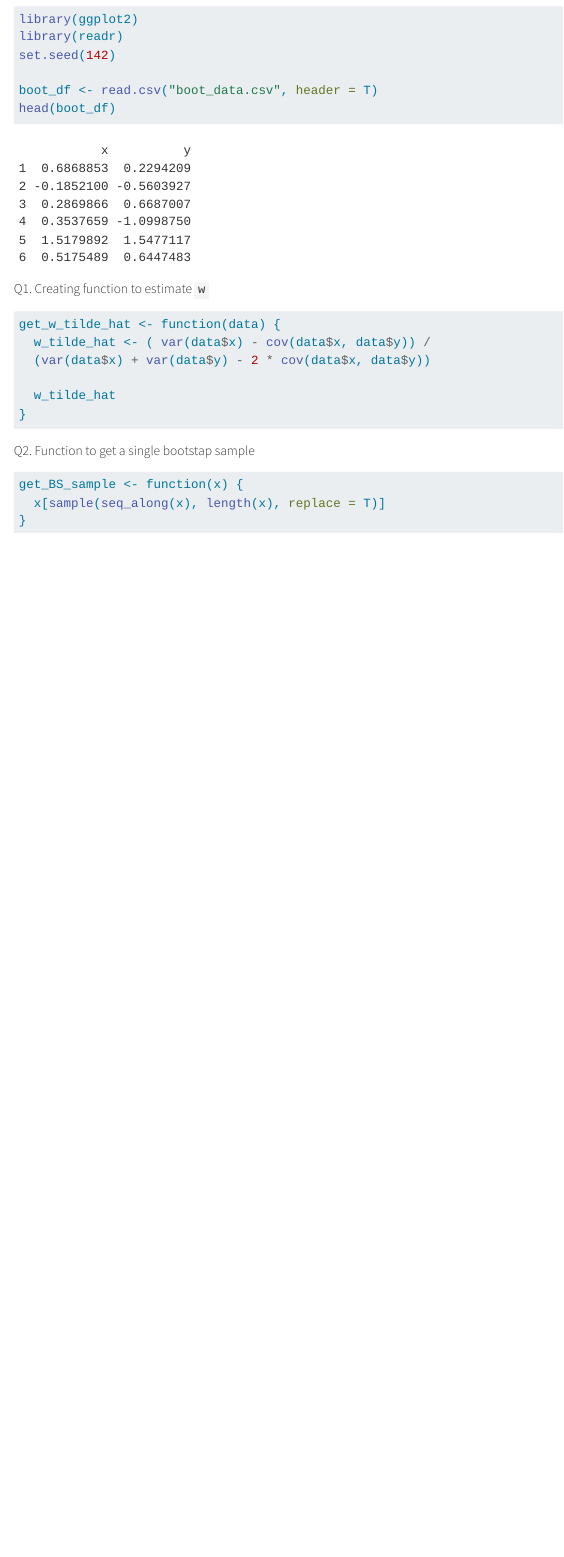
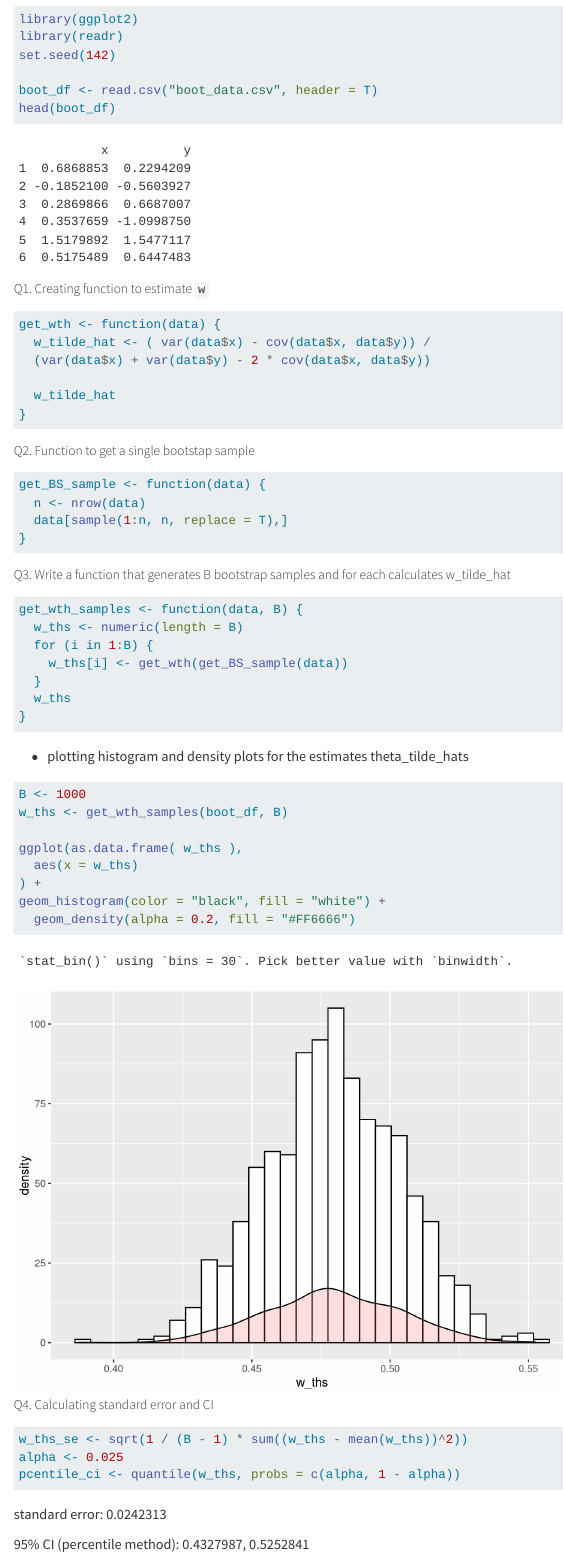
Before and after one commit to ani-rbnm/mstat_labs, a Quarto document (MATH6192/week5.qmd): the page in a window 1100 px wide, from 140 px down. Rendered offline with R 4.5, knitr and Pandoc in place of Quarto, with nearby package versions.

Commit message:
All 4 questions done

````diff
--- a/MATH6192/week5.qmd
+++ b/MATH6192/week5.qmd
@@ -20,7 +20,7 @@ head(boot_df)
 
 
 ```{r}
-get_w_tilde_hat <- function(data) {
+get_wth <- function(data) {
   w_tilde_hat <- ( var(data$x) - cov(data$x, data$y)) /
   (var(data$x) + var(data$y) - 2 * cov(data$x, data$y))
 
@@ -31,7 +31,45 @@ get_w_tilde_hat <- function(data) {
 
 
 ```{r}
-get_BS_sample <- function(x) {
-  x[sample(seq_along(x), length(x), replace = T)]
+get_BS_sample <- function(data) {
+  n <- nrow(data)
+  data[sample(1:n, n, replace = T),]
 }
 ```
+##### Q3. Write a function that generates B bootstrap samples and for each calculates w_tilde_hat
+
+```{r}
+get_wth_samples <- function(data, B) {
+  w_ths <- numeric(length = B)
+  for (i in 1:B) {
+    w_ths[i] <- get_wth(get_BS_sample(data))
+  }
+  w_ths
+}
+```
+* plotting histogram and density plots for the estimates theta_tilde_hats
+
+
+```{r}
+B <- 1000
+w_ths <- get_wth_samples(boot_df, B)
+
+ggplot(as.data.frame( w_ths ),
+  aes(x = w_ths)
+) +
+geom_histogram(color = "black", fill = "white") +
+  geom_density(alpha = 0.2, fill = "#FF6666")
+```
+
+##### Q4. Calculating standard error and CI
+
+
+```{r}
+
+w_ths_se <- sqrt(1 / (B - 1) * sum((w_ths - mean(w_ths))^2))
+alpha <- 0.025
+pcentile_ci <- quantile(w_ths, probs = c(alpha, 1 - alpha))
+```
+standard error: `r w_ths_se`
+
+95% CI (percentile method): `r pcentile_ci`
````
